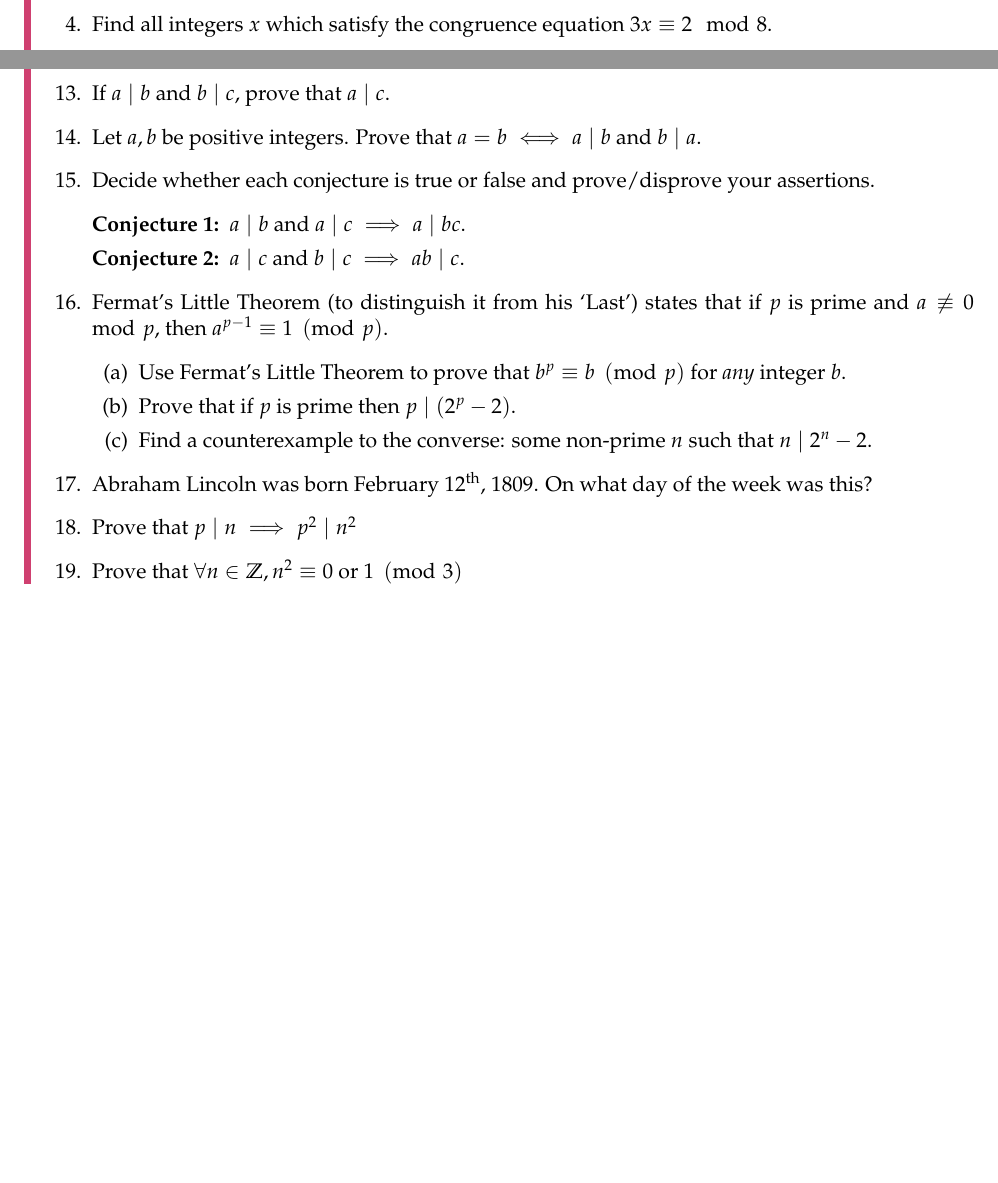
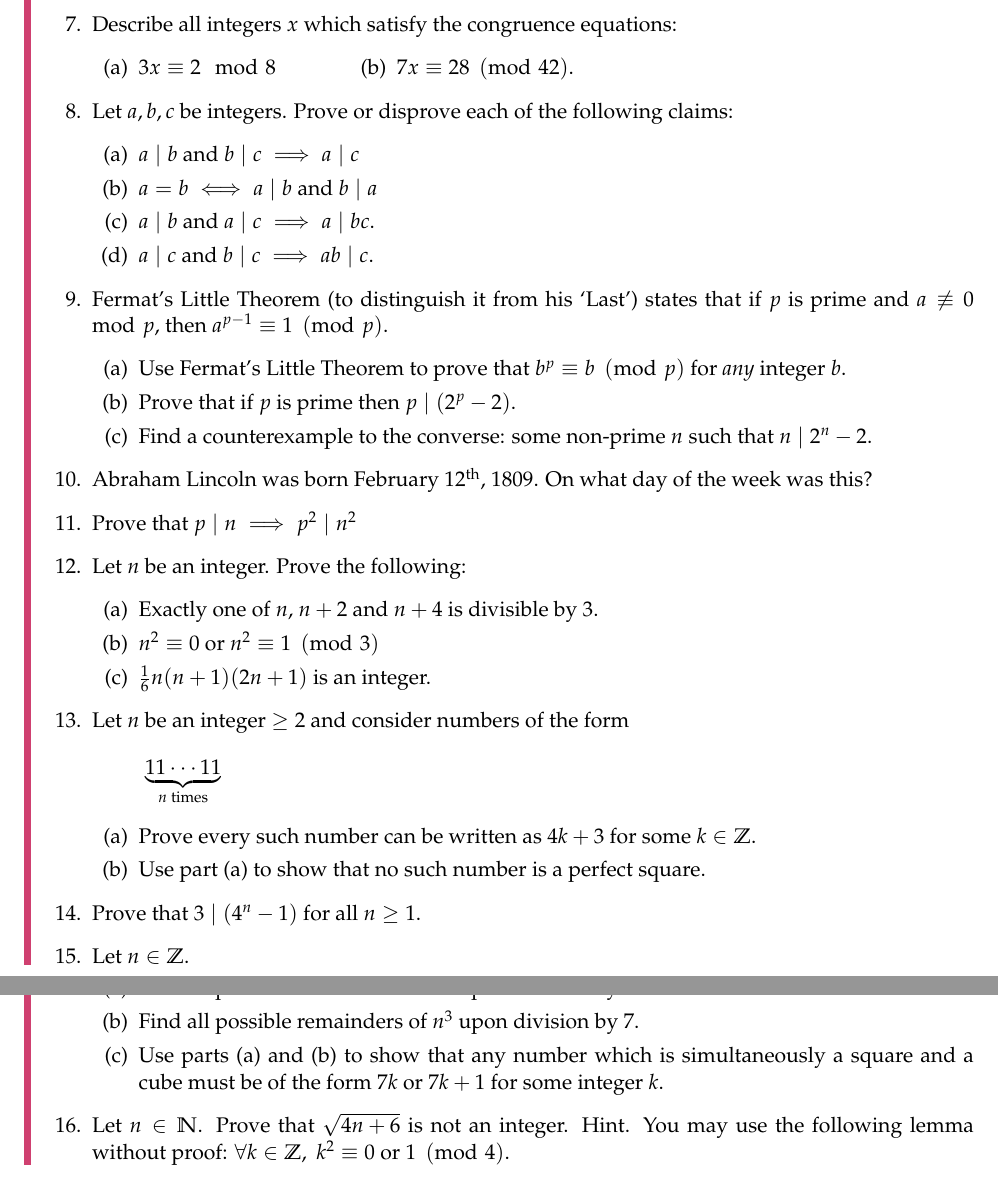
Before and after one commit to guttedhaddie/math13-notes, a LaTeX document (math13-notes.tex, which reads 3gcd/gcd.tex): two parts of pages 39 and 40 of 46 before the commit and two parts of pages 40 and 41 of 47 after it, joined at a grey line, cut so that both start at the same text, the shorter picture padded with empty space. Compiled offline with pdfLaTeX.

Commit message:
awdawdadadwd

```diff
--- a/3gcd/gcd.tex
+++ b/3gcd/gcd.tex
@@ -344,3 +350,2 @@ Division in modular arithmetic behaves in unexpected ways. We'll consider it fur
 
-  \item Find all integers $x$ which satisfy the congruence equation $3x\equiv 2\mod 8$.
 
@@ -363,5 +368,7 @@ Division in modular arithmetic behaves in unexpected ways. We'll consider it fur
 
   \item Let $p$ be a prime number greater than or equal to 3. Show that if $p\equiv 1\pmod 3$, then $p\equiv 1\pmod 6$. \emph{Hint: $p$ is odd.}
 
-  \item\label{exs:congdivide} Suppose that $7x\equiv 28\pmod{42}$. By Theorem \ref{thm:congdivide}, it follows that $x\equiv 4\pmod{6}$.
+
+  \item Describe all integers $x$ which satisfy the congruence equations:
   \begin{enumerate}
+    \item $3x\equiv 2\mod 8$\qquad\qquad (b) \ $7x\equiv 28\pmod{42}$.
@@ -372,16 +375,15 @@ Division in modular arithmetic behaves in unexpected ways. We'll consider it fur
   \end{enumerate}
 
-  \item If $a\divides b$ and $b\divides c$, prove that $a\divides c$.
+	\item Let $a,b,c$ be integers. Prove or disprove each of the following claims:
+	\begin{enumerate}
+	  \item $a\mid b$ and $b\mid c\implies a\mid c$
+	  \item $a=b\iff a\mid b$ and $b\mid a$
+	  \item $a\mid b$ and $a\mid c\implies a\mid bc$.
+    \item $a\mid c$ and $b\mid c\implies ab\mid c$.
+  \end{enumerate}
 
-  \item\label{ex:adivb} Let $a,b$ be positive integers. Prove that $a=b\iff a\divides b$ and $b\divides a$.
 
-  \item Decide whether each conjecture is true or false and prove/disprove your assertions.
-  \begin{description}
-    \item[Conjecture 1:] $a\divides b$ and $a\divides c\implies a\divides bc$.
-    \item[Conjecture 2:] $a\divides c$ and $b\divides c\implies ab\divides c$.
-  \end{description}
-
-	\item Fermat's Little Theorem (to distinguish it from his `Last') states that if $p$ is prime and $a\not\equiv 0\mod p$, then $a^{p-1}\equiv 1\pmod p$.
+  \item Fermat's Little Theorem (to distinguish it from his `Last') states that if $p$ is prime and $a\not\equiv 0\mod p$, then $a^{p-1}\equiv 1\pmod p$.
 	\begin{enumerate}
 	  \item Use Fermat's Little Theorem to prove that $b^p\equiv b\pmod p$ for \emph{any} integer $b$.
 	  \item Prove that if $p$ is prime then $p\divides (2^p-2)$.
@@ -392,7 +394,34 @@ Division in modular arithmetic behaves in unexpected ways. We'll consider it fur
 
 	\item Prove that $p\mid n\implies p^2\mid n^2$
 
-	\item Prove that $\forall n\in\Z, n^2\equiv 0$ or $1\pmod 3$
+
+	\item Let $n$ be an integer. Prove the following:
+	\begin{enumerate}
+    \item Exactly one of $n$, $n+2$ and $n+4$ is divisible by 3.
+    \item $n^2\equiv 0$ or $n^2\equiv 1\pmod 3$
+	  \item $\frac 16n(n+1)(2n+1)$ is an integer.
+  \end{enumerate}
+
+    \item Let $n$ be an integer $\ge 2$ and consider numbers of the form
+    \[
+    	\underbrace{11\cdots 11}_{n \text{ times}}
+    \]
+    \begin{enumerate}
+      \item Prove every such number can be written as $4k+3$ for some $k\in\Z$.
+      \item Use part (a) to show that no such number is a perfect square.
+    \end{enumerate}
+
+    \item Prove that $3 \mid (4^n - 1)$ for all $n \geq 1$.
+
+
+    \item Let $n \in \Z$.
+    \begin{enumerate}
+        \item Find all possible remainders of $n^2$ upon division by $7$.
+        \item Find all possible remainders of $n^3$ upon division by $7$.
+        \item Use parts (a) and (b) to show that any number which is simultaneously a square and a cube must be of the form $7k$ or $7k + 1$ for some integer $k$.
+    \end{enumerate}
+
+\item Let $n \in \N$.  Prove that $\sqrt{4n+6}$ is not an integer.  Hint.  You may use the following lemma without proof: $\forall k \in \Z,\; k^2 \equiv 0 \text{ or } 1 \pmod 4$.
 \end{enumerate}
 
 \end{exercises}
```
Also changed, not shown: 3gcd/gcd.tex (32 more changed lines).
